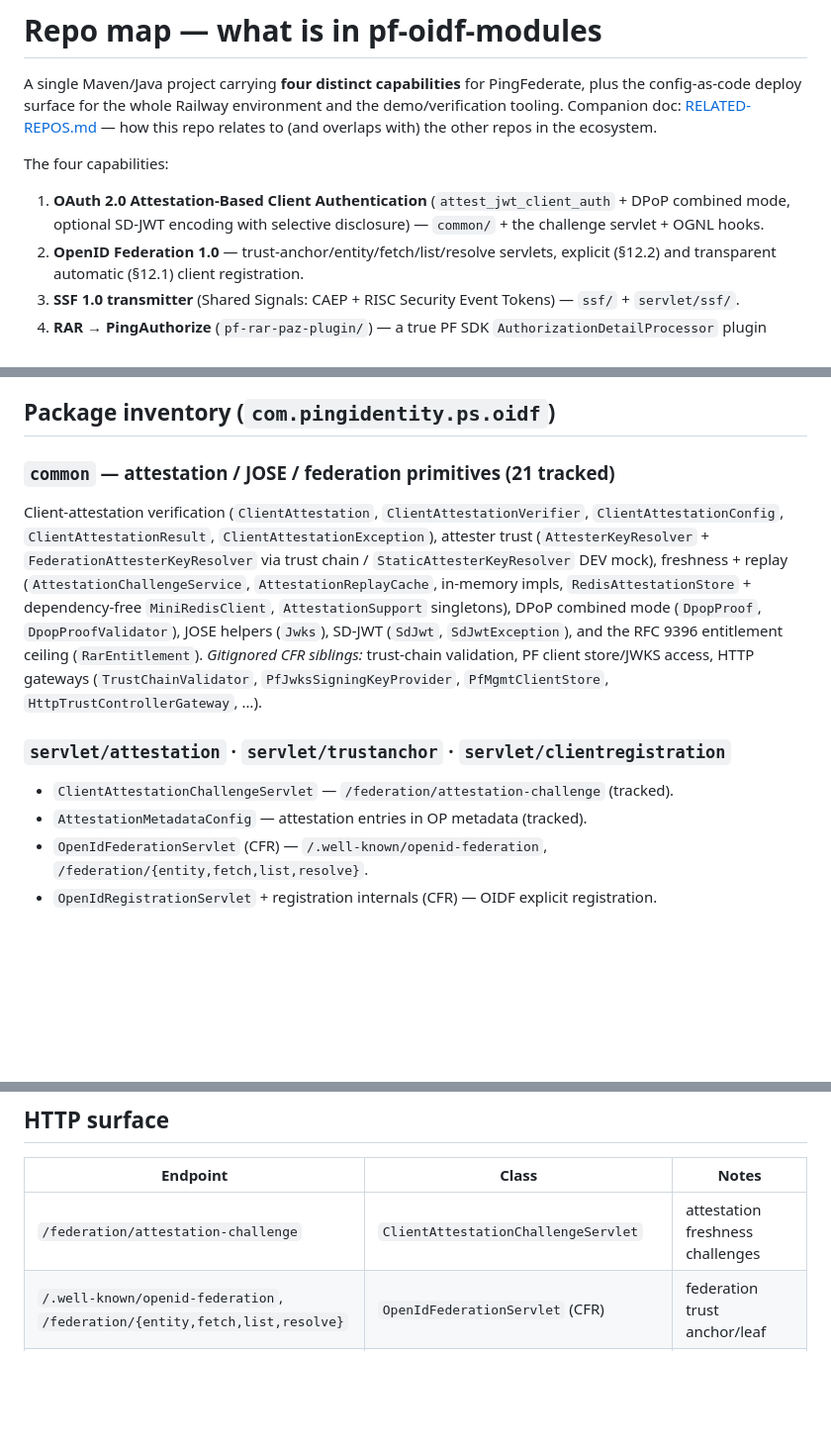
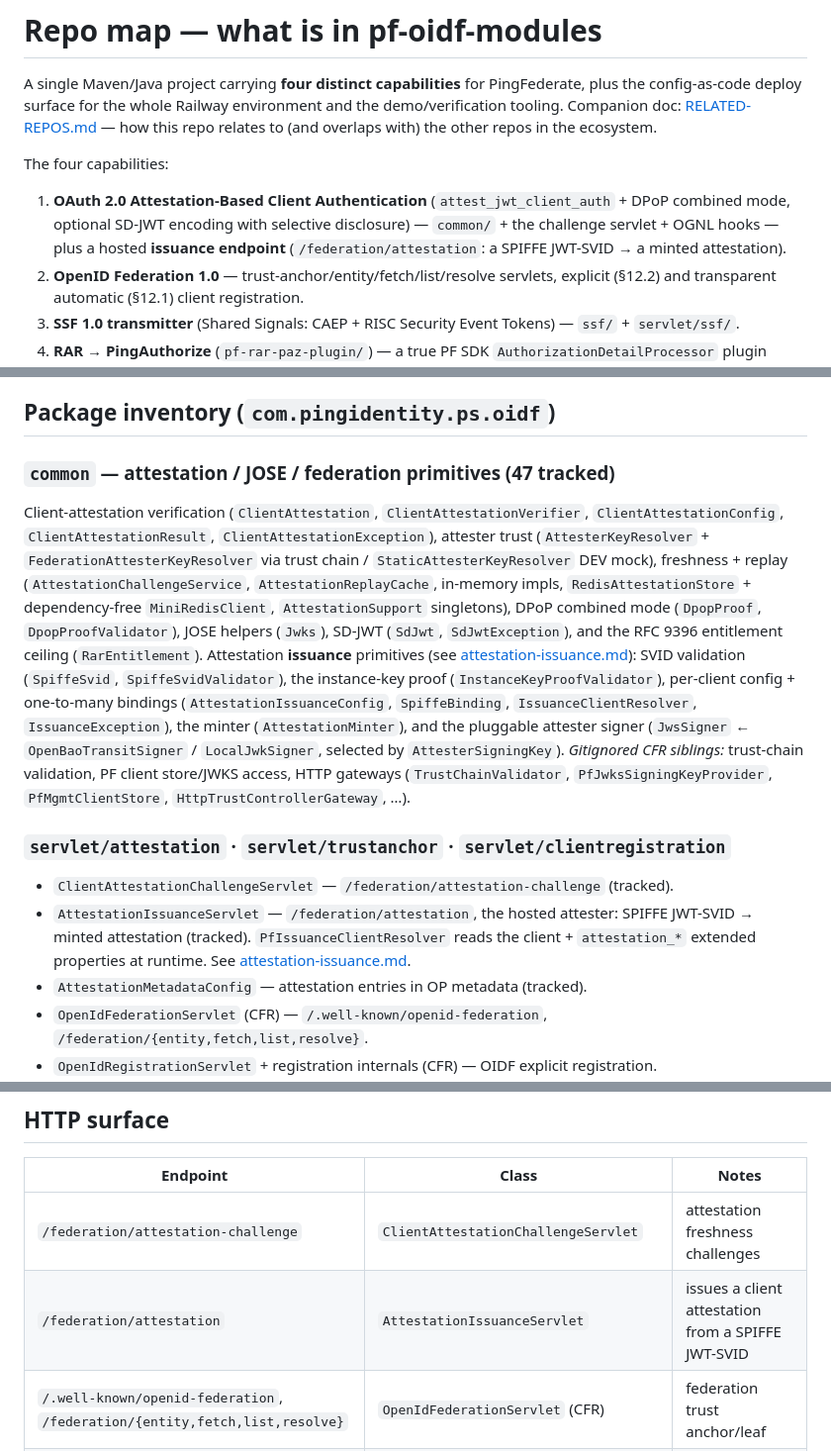
Before and after one commit to dphhyland/pf-oidf-modules, a Markdown page: docs/REPO-MAP.md, 3 parts joined by grey strips. Shown at 99% size. GitHub-like rendering; blank space fills up the shorter version.

```diff
--- a/docs/REPO-MAP.md
+++ b/docs/REPO-MAP.md
@@ -8,7 +8,8 @@ other repos in the ecosystem.
 The four capabilities:
 
 1. **OAuth 2.0 Attestation-Based Client Authentication** (`attest_jwt_client_auth` + DPoP combined mode,
-   optional SD-JWT encoding with selective disclosure) — `common/` + the challenge servlet + OGNL hooks.
+   optional SD-JWT encoding with selective disclosure) — `common/` + the challenge servlet + OGNL hooks —
+   plus a hosted **issuance endpoint** (`/federation/attestation`: a SPIFFE JWT-SVID → a minted attestation).
 2. **OpenID Federation 1.0** — trust-anchor/entity/fetch/list/resolve servlets, explicit (§12.2) and
    transparent automatic (§12.1) client registration.
 3. **SSF 1.0 transmitter** (Shared Signals: CAEP + RISC Security Event Tokens) — `ssf/` + `servlet/ssf/`.
@@ -48,7 +49,7 @@ The four capabilities:
 
 ## Package inventory (`com.pingidentity.ps.oidf`)
 
-### `common` — attestation / JOSE / federation primitives (21 tracked)
+### `common` — attestation / JOSE / federation primitives (47 tracked)
 Client-attestation verification (`ClientAttestation`, `ClientAttestationVerifier`, `ClientAttestationConfig`,
 `ClientAttestationResult`, `ClientAttestationException`), attester trust (`AttesterKeyResolver` +
 `FederationAttesterKeyResolver` via trust chain / `StaticAttesterKeyResolver` DEV mock), freshness +
@@ -56,11 +57,19 @@ replay (`AttestationChallengeService`, `AttestationReplayCache`, in-memory impls
 dependency-free `MiniRedisClient`, `AttestationSupport` singletons), DPoP combined mode (`DpopProof`,
 `DpopProofValidator`), JOSE helpers (`Jwks`), SD-JWT (`SdJwt`, `SdJwtException`), and the RFC 9396
 entitlement ceiling (`RarEntitlement`).
+Attestation **issuance** primitives (see [attestation-issuance.md](attestation-issuance.md)): SVID
+validation (`SpiffeSvid`, `SpiffeSvidValidator`), the instance-key proof (`InstanceKeyProofValidator`),
+per-client config + one-to-many bindings (`AttestationIssuanceConfig`, `SpiffeBinding`,
+`IssuanceClientResolver`, `IssuanceException`), the minter (`AttestationMinter`), and the pluggable
+attester signer (`JwsSigner` ← `OpenBaoTransitSigner` / `LocalJwkSigner`, selected by `AttesterSigningKey`).
 *Gitignored CFR siblings:* trust-chain validation, PF client store/JWKS access, HTTP gateways
 (`TrustChainValidator`, `PfJwksSigningKeyProvider`, `PfMgmtClientStore`, `HttpTrustControllerGateway`, …).
 
 ### `servlet/attestation` · `servlet/trustanchor` · `servlet/clientregistration`
 - `ClientAttestationChallengeServlet` — `/federation/attestation-challenge` (tracked).
+- `AttestationIssuanceServlet` — `/federation/attestation`, the hosted attester: SPIFFE JWT-SVID →
+  minted attestation (tracked). `PfIssuanceClientResolver` reads the client + `attestation_*` extended
+  properties at runtime. See [attestation-issuance.md](attestation-issuance.md).
 - `AttestationMetadataConfig` — attestation entries in OP metadata (tracked).
 - `OpenIdFederationServlet` (CFR) — `/.well-known/openid-federation`, `/federation/{entity,fetch,list,resolve}`.
 - `OpenIdRegistrationServlet` + registration internals (CFR) — OIDF explicit registration.
@@ -83,6 +92,7 @@ init-param layered config (`SsfConfiguration`, `SsfSupport`).
 | Endpoint | Class | Notes |
 |---|---|---|
 | `/federation/attestation-challenge` | `ClientAttestationChallengeServlet` | attestation freshness challenges |
+| `/federation/attestation` | `AttestationIssuanceServlet` | issues a client attestation from a SPIFFE JWT-SVID |
 | `/.well-known/openid-federation`, `/federation/{entity,fetch,list,resolve}` | `OpenIdFederationServlet` (CFR) | federation trust anchor/leaf |
 | `/federation/registered-clients` | `RegisteredClientsServlet` (mirror-only) | demo listing |
 | `/.well-known/ssf-configuration` | `SsfConfigurationServlet` | SSF metadata, loadOnStartup |
```
Also changed, not shown: other parts of docs/REPO-MAP.md (+1 -0 lines), README.md (+28 -0 lines), docs/attestation-issuance.md (added, +136 -0 lines).
